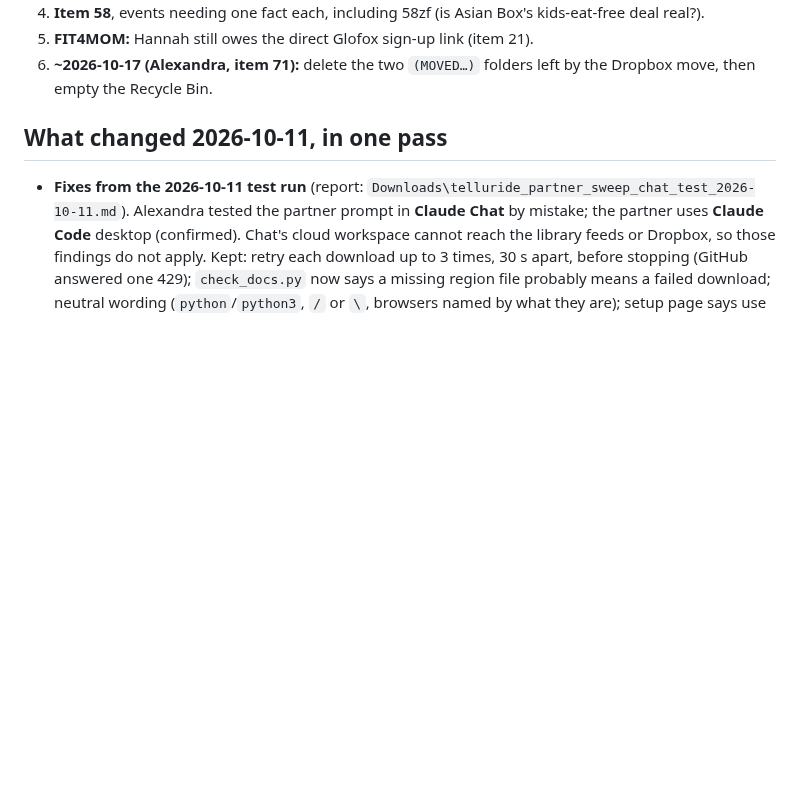
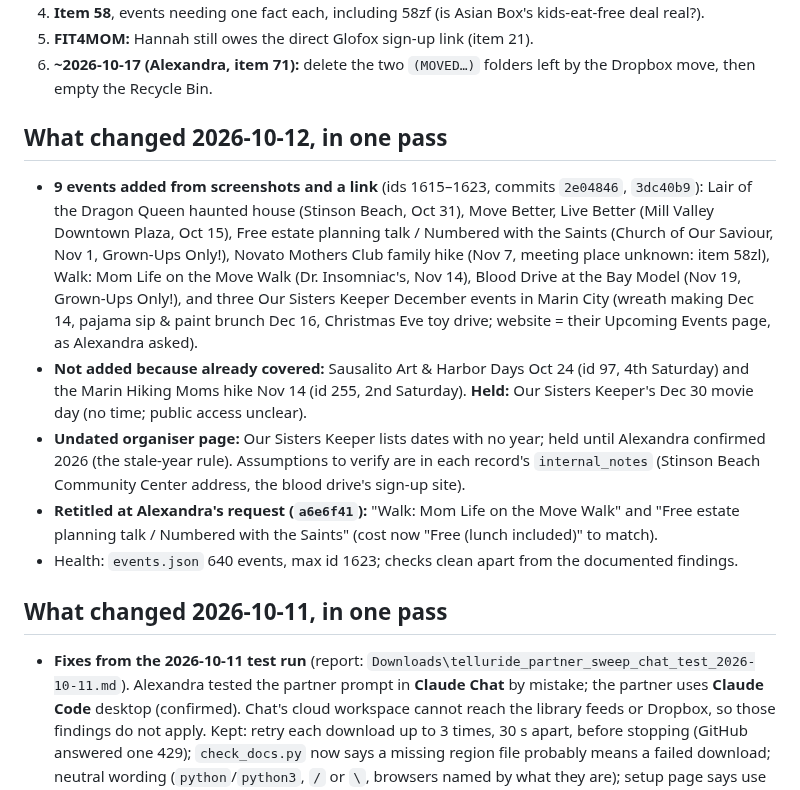
Before and after one commit to outandaboutmarin/out-and-about-marin, a Markdown page: CLAUDE.md, the part around one of its changes. Drawn GitHub-style; blank space fills up the shorter version.

Commit message:
CLAUDE.md: START HERE for 2026-10-12 (9 events added, retitles)
Co-Authored-By: Claude Opus 5.5 <noreply@anthropic.com>

```diff
--- a/CLAUDE.md
+++ b/CLAUDE.md
@@ -918,6 +918,23 @@ The live to-do list is `open_items.md` / the dashboard (https://claude.ai/artifa
 4. **Item 58**, events needing one fact each, including 58zf (is Asian Box's kids-eat-free deal real?).
 5. **FIT4MOM:** Hannah still owes the direct Glofox sign-up link (item 21).
 6. **~2026-10-17 (Alexandra, item 71):** delete the two `(MOVED…)` folders left by the Dropbox move, then empty the Recycle Bin.
+
+## What changed 2026-10-12, in one pass
+
+- **9 events added from screenshots and a link** (ids 1615–1623, commits `2e04846`, `3dc40b9`): Lair of the Dragon Queen
+  haunted house (Stinson Beach, Oct 31), Move Better, Live Better (Mill Valley Downtown Plaza, Oct 15), Free estate planning
+  talk / Numbered with the Saints (Church of Our Saviour, Nov 1, Grown-Ups Only!), Novato Mothers Club family hike (Nov 7,
+  meeting place unknown: item 58zl), Walk: Mom Life on the Move Walk (Dr. Insomniac's, Nov 14), Blood Drive at the Bay Model
+  (Nov 19, Grown-Ups Only!), and three Our Sisters Keeper December events in Marin City (wreath making Dec 14, pajama sip &
+  paint brunch Dec 16, Christmas Eve toy drive; website = their Upcoming Events page, as Alexandra asked).
+- **Not added because already covered:** Sausalito Art & Harbor Days Oct 24 (id 97, 4th Saturday) and the Marin Hiking Moms
+  hike Nov 14 (id 255, 2nd Saturday). **Held:** Our Sisters Keeper's Dec 30 movie day (no time; public access unclear).
+- **Undated organiser page:** Our Sisters Keeper lists dates with no year; held until Alexandra confirmed 2026 (the
+  stale-year rule). Assumptions to verify are in each record's `internal_notes` (Stinson Beach Community Center address,
+  the blood drive's sign-up site).
+- **Retitled at Alexandra's request (`a6e6f41`):** "Walk: Mom Life on the Move Walk" and "Free estate planning talk /
+  Numbered with the Saints" (cost now "Free (lunch included)" to match).
+- Health: `events.json` 640 events, max id 1623; checks clean apart from the documented findings.
 
 ## What changed 2026-10-11, in one pass
 
```
Also changed, not shown: other parts of CLAUDE.md (+1 -1 lines).
